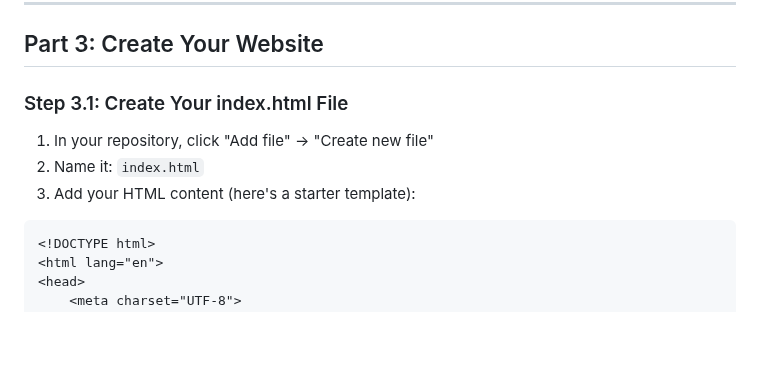
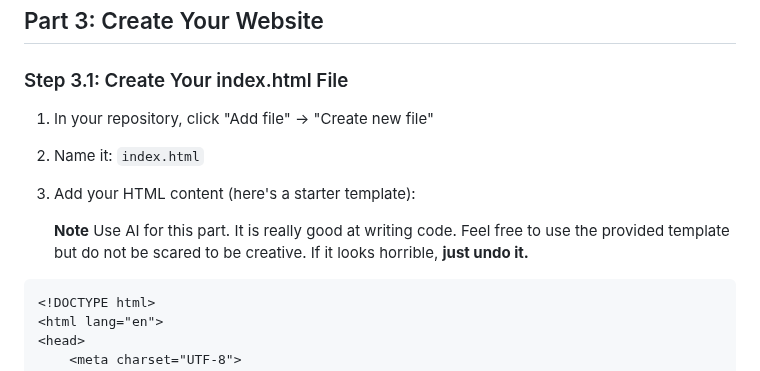
Before and after one commit to luka-utvic/lukautvic.me, a Markdown page: SETUP-GUIDE.md, the part around the change. GitHub-like rendering; blank space fills up the shorter version.

````diff
--- a/SETUP-GUIDE.md
+++ b/SETUP-GUIDE.md
@@ -97,6 +97,8 @@ You now have a repository at: `https://github.com/YOUR-USERNAME/yourdomain.com`
 1. In your repository, click "Add file" → "Create new file"
 2. Name it: `index.html`
 3. Add your HTML content (here's a starter template):
+
+   **Note** Use AI for this part. It is really good at writing code. Feel free to use the provided template but do not be scared to be creative. If it looks horrible, **just undo it.**
 
 ```html
 <!DOCTYPE html>
````
